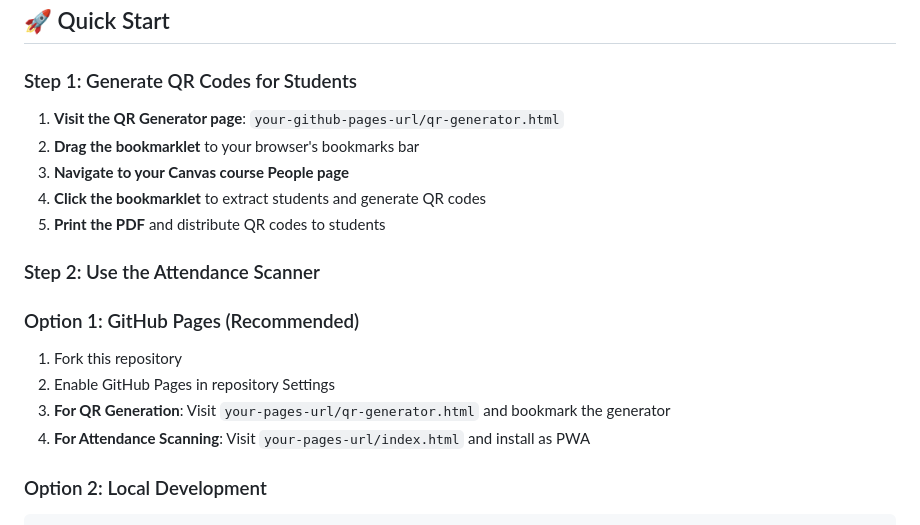
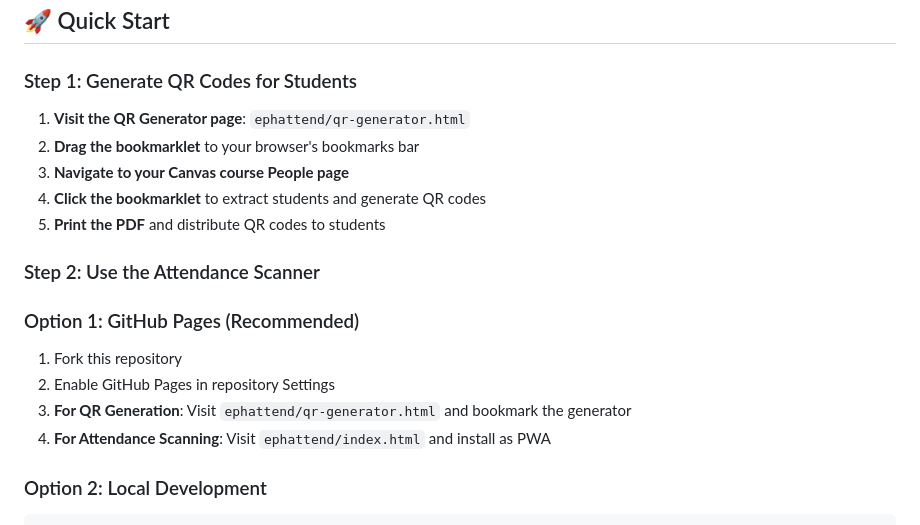
Before and after one commit to gpetruzella/ephattend, a Markdown page: README.md, the part around the change. Rendered like a GitHub page.

````diff
--- a/README.md
+++ b/README.md
@@ -45,7 +45,7 @@ This app is built as a Progressive Web App to solve a critical limitation: mobil
 ## 🚀 Quick Start
 
 ### Step 1: Generate QR Codes for Students
-1. **Visit the QR Generator page**: `your-github-pages-url/qr-generator.html`
+1. **Visit the QR Generator page**: `ephattend/qr-generator.html`
 2. **Drag the bookmarklet** to your browser's bookmarks bar
 3. **Navigate to your Canvas course People page**
 4. **Click the bookmarklet** to extract students and generate QR codes
@@ -56,8 +56,8 @@ This app is built as a Progressive Web App to solve a critical limitation: mobil
 ### Option 1: GitHub Pages (Recommended)
 1. Fork this repository
 2. Enable GitHub Pages in repository Settings
-3. **For QR Generation**: Visit `your-pages-url/qr-generator.html` and bookmark the generator
-4. **For Attendance Scanning**: Visit `your-pages-url/index.html` and install as PWA
+3. **For QR Generation**: Visit `ephattend/qr-generator.html` and bookmark the generator
+4. **For Attendance Scanning**: Visit `ephattend/index.html` and install as PWA
 
 ### Option 2: Local Development
 ```bash
````
